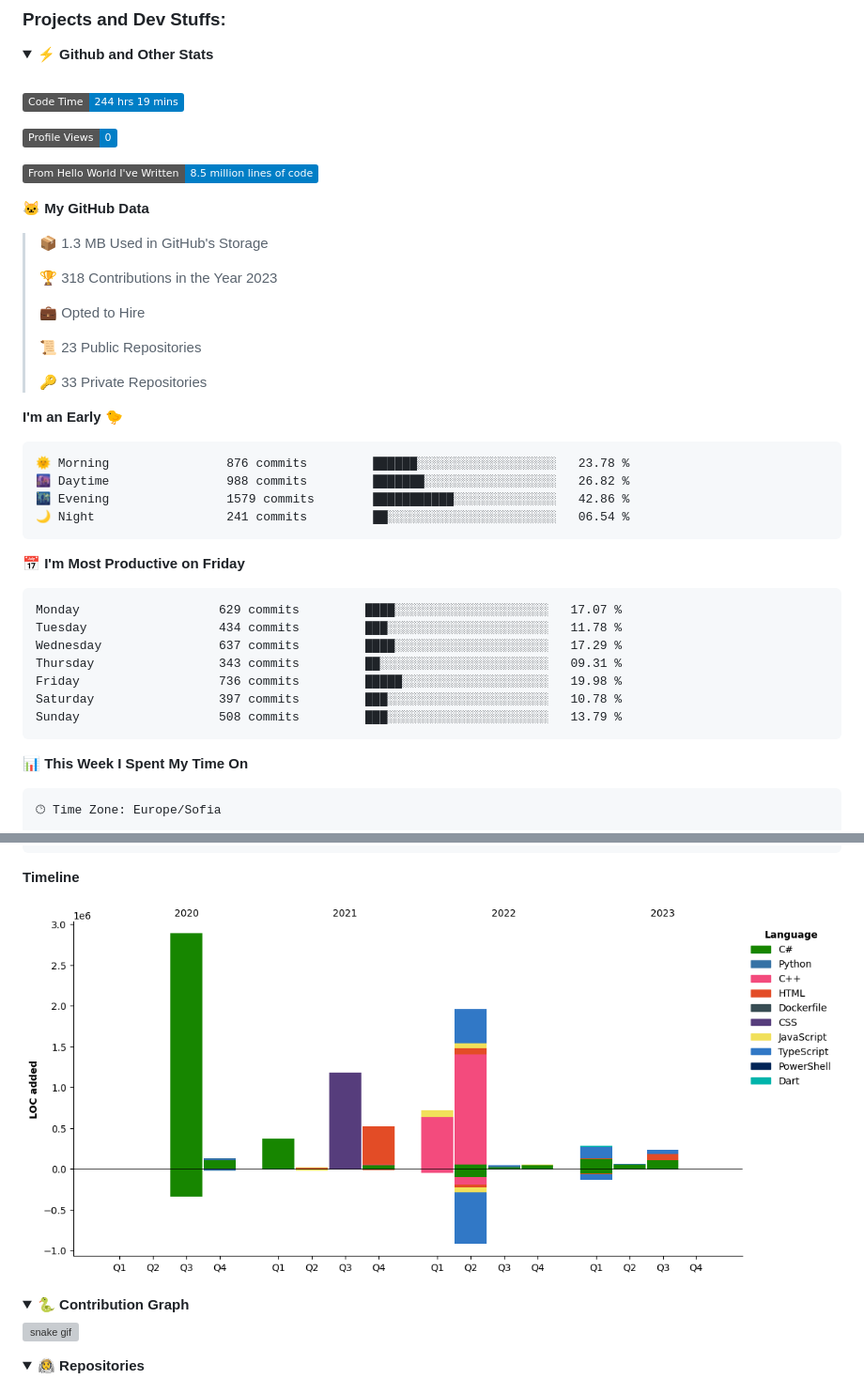
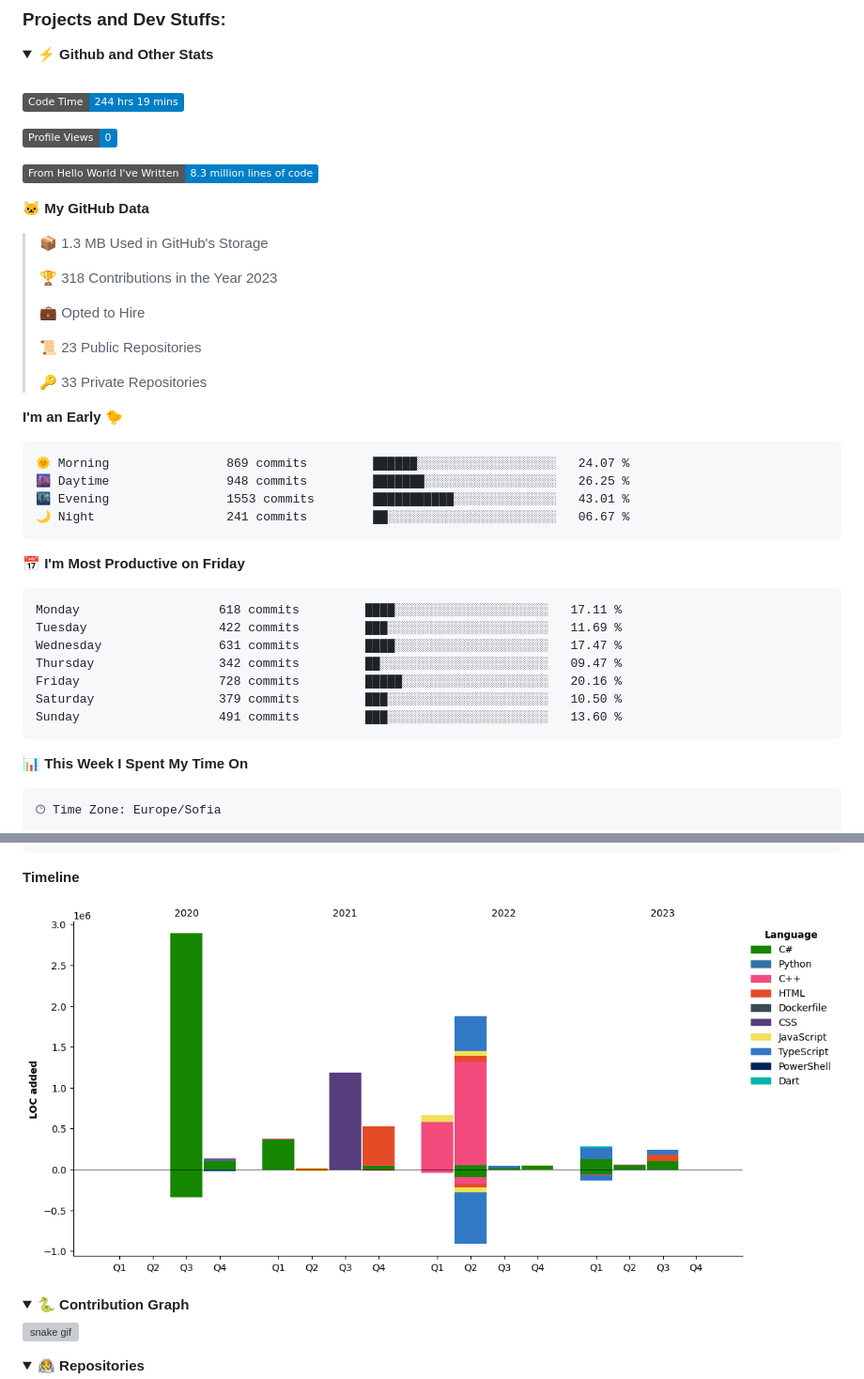
Before and after one commit to SSIvanov19/ssivanov19, a Markdown page: README.md, 2 parts joined by grey strips. Shown at 94% size. GitHub-like rendering; pictures changed too: assets/bar_graph.png; folded sections open; badges without logos; grey boxes are pictures that could not be loaded.

Commit message:
Updated with Dev Metrics

````diff
--- a/README.md
+++ b/README.md
@@ -38,7 +38,7 @@ I am a student in [@codingburgas](https://github.com/codingburgas) 🎓, who is
 
 ![Profile Views](http://img.shields.io/badge/Profile%20Views-0-blue)
 
-![Lines of code](https://img.shields.io/badge/From%20Hello%20World%20I%27ve%20Written-8.5%20million%20lines%20of%20code-blue)
+![Lines of code](https://img.shields.io/badge/From%20Hello%20World%20I%27ve%20Written-8.3%20million%20lines%20of%20code-blue)
 
 **🐱 My GitHub Data**
 
@@ -55,21 +55,21 @@ I am a student in [@codingburgas](https://github.com/codingburgas) 🎓, who is
 **I'm an Early 🐤**
 
 ```text
-🌞 Morning                876 commits         ██████░░░░░░░░░░░░░░░░░░░   23.78 %
-🌆 Daytime                988 commits         ███████░░░░░░░░░░░░░░░░░░   26.82 %
-🌃 Evening                1579 commits        ███████████░░░░░░░░░░░░░░   42.86 %
-🌙 Night                  241 commits         ██░░░░░░░░░░░░░░░░░░░░░░░   06.54 %
+🌞 Morning                869 commits         ██████░░░░░░░░░░░░░░░░░░░   24.07 %
+🌆 Daytime                948 commits         ███████░░░░░░░░░░░░░░░░░░   26.25 %
+🌃 Evening                1553 commits        ███████████░░░░░░░░░░░░░░   43.01 %
+🌙 Night                  241 commits         ██░░░░░░░░░░░░░░░░░░░░░░░   06.67 %
 ```
 📅 **I'm Most Productive on Friday**
 
 ```text
-Monday                   629 commits         ████░░░░░░░░░░░░░░░░░░░░░   17.07 %
-Tuesday                  434 commits         ███░░░░░░░░░░░░░░░░░░░░░░   11.78 %
-Wednesday                637 commits         ████░░░░░░░░░░░░░░░░░░░░░   17.29 %
-Thursday                 343 commits         ██░░░░░░░░░░░░░░░░░░░░░░░   09.31 %
-Friday                   736 commits         █████░░░░░░░░░░░░░░░░░░░░   19.98 %
-Saturday                 397 commits         ███░░░░░░░░░░░░░░░░░░░░░░   10.78 %
-Sunday                   508 commits         ███░░░░░░░░░░░░░░░░░░░░░░   13.79 %
+Monday                   618 commits         ████░░░░░░░░░░░░░░░░░░░░░   17.11 %
+Tuesday                  422 commits         ███░░░░░░░░░░░░░░░░░░░░░░   11.69 %
+Wednesday                631 commits         ████░░░░░░░░░░░░░░░░░░░░░   17.47 %
+Thursday                 342 commits         ██░░░░░░░░░░░░░░░░░░░░░░░   09.47 %
+Friday                   728 commits         █████░░░░░░░░░░░░░░░░░░░░   20.16 %
+Saturday                 379 commits         ███░░░░░░░░░░░░░░░░░░░░░░   10.50 %
+Sunday                   491 commits         ███░░░░░░░░░░░░░░░░░░░░░░   13.60 %
 ```
 
 
````
